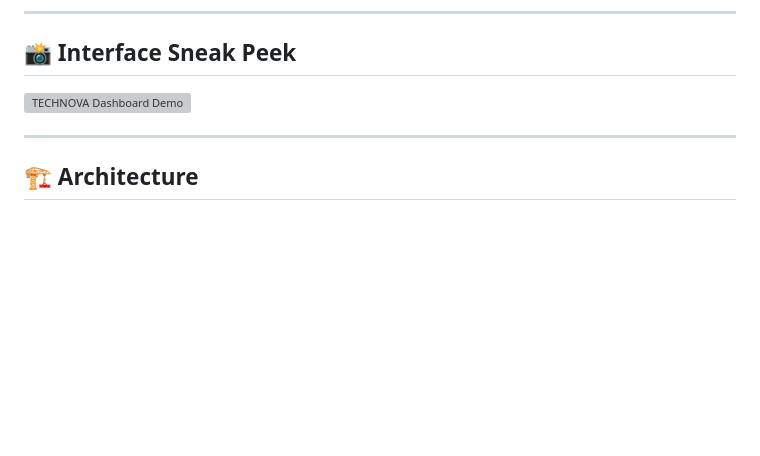
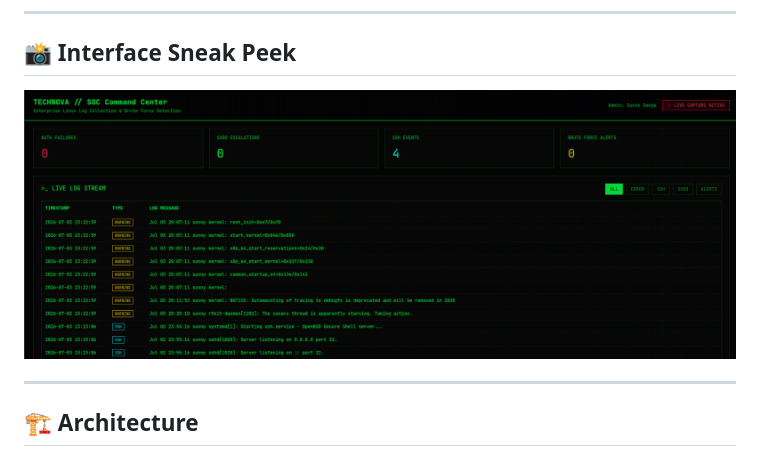
Before and after one commit to DANGESUNNY20/GhostWatch, a Markdown page: README.md, the part around the change. Rendered like a GitHub page; blank space fills up the shorter version; grey boxes are pictures that could not be loaded.

Commit message:
Fix image reference in README for dashboard demo

```diff
--- a/README.md
+++ b/README.md
@@ -55,7 +55,7 @@ It tracks critical authentication events, identifies potential brute-force attac
 
 ## 📸 Interface Sneak Peek
 
-![TECHNOVA Dashboard Demo](Technova_panel)
+![TECHNOVA Dashboard Demo](Technova_panel.png)
 
 ---
 
```
